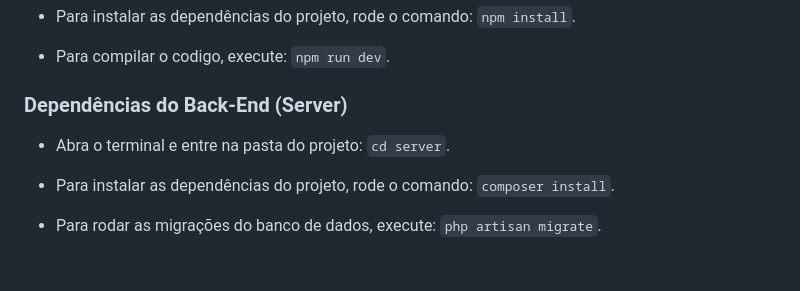
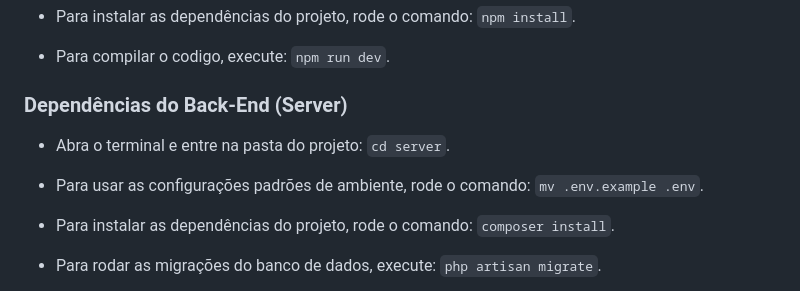
Before and after one commit to irmaos-dev/mural, a Markdown page: README.md, the part around the change. Rendered like a GitHub page; blank space fills up the shorter version.

```diff
--- a/README.md
+++ b/README.md
@@ -92,6 +92,8 @@ Neste momento, o projeto do Mural App estará aberto no seu Visual Studio Code.
 
 - Abra o terminal e entre na pasta do projeto: `cd server`.
 
+- Para usar as configurações padrões de ambiente, rode o comando: `mv .env.example .env`.
+
 - Para instalar as dependências do projeto, rode o comando: `composer install`.
 
 - Para rodar as migrações do banco de dados, execute: `php artisan migrate`.
```
